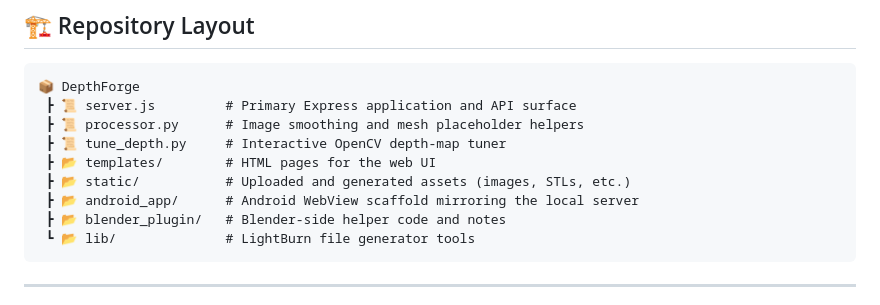
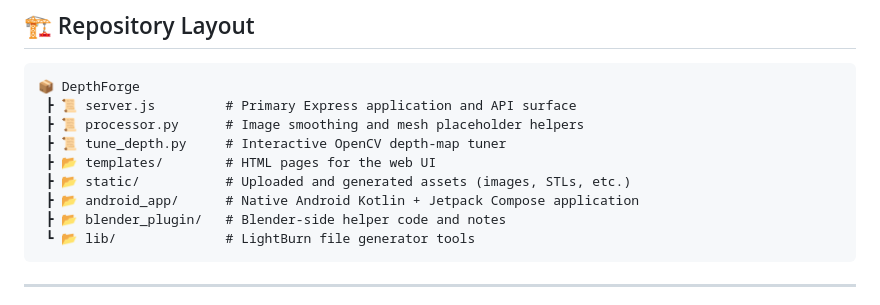
Before and after one commit to el-jefe702/LumenBurn, a Markdown page: README.md, the part around the change. GitHub-like rendering.

Commit message:
Update android app reference in repository layout to native

````diff
--- a/README.md
+++ b/README.md
@@ -42,7 +42,7 @@ The main runtime operates as a local **Node.js + Express Edge Server** that coor
  ┣ 📜 tune_depth.py     # Interactive OpenCV depth-map tuner
  ┣ 📂 templates/        # HTML pages for the web UI
  ┣ 📂 static/           # Uploaded and generated assets (images, STLs, etc.)
- ┣ 📂 android_app/      # Android WebView scaffold mirroring the local server
+ ┣ 📂 android_app/      # Native Android Kotlin + Jetpack Compose application
  ┣ 📂 blender_plugin/   # Blender-side helper code and notes
  ┗ 📂 lib/              # LightBurn file generator tools
 ```
````
